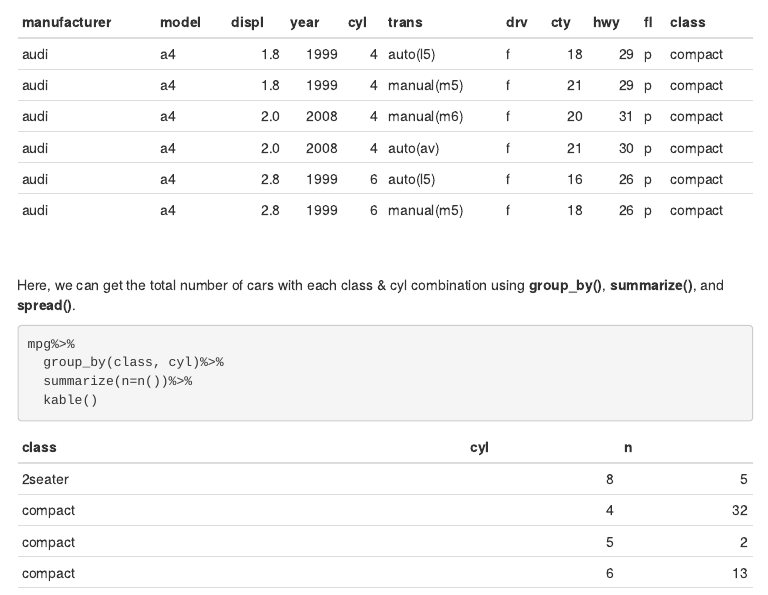
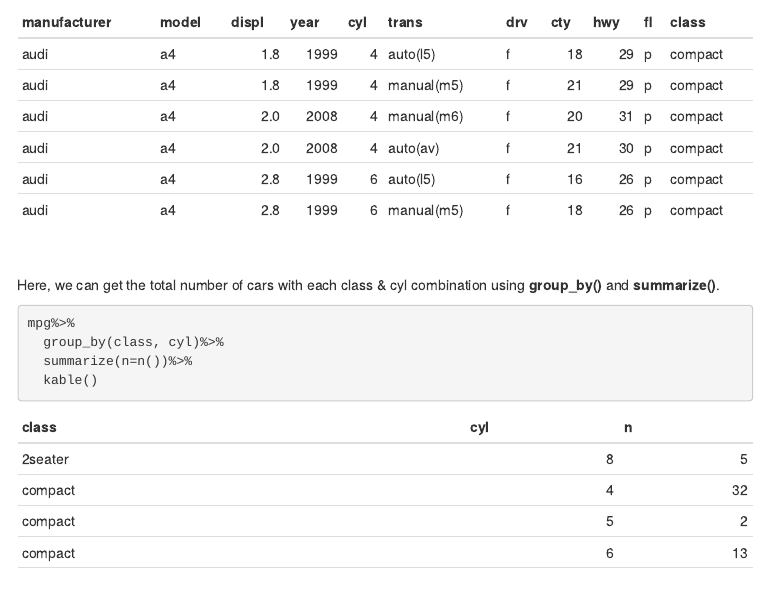
Before and after one commit to balexturner/analyticswithr, an R Markdown document (contingencytables.Rmd): the page in a window 1100 px wide, from 870 px down. The pictures show the output file contingencytables.html that the author committed with the source, opened offline; library style sheets and scripts come from the installed R packages; menus at the side of the page are left out.

Commit message:
contingency update

````diff
--- a/contingencytables.Rmd
+++ b/contingencytables.Rmd
@@ -58,7 +58,7 @@ kable(head(mpg))
 
 <br/>
 
-Here, we can get the total number of cars with each class & cyl combination using **group_by()**, **summarize()**, and **spread()**.
+Here, we can get the total number of cars with each class & cyl combination using **group_by()** and **summarize()**.
 ```{r, echo=TRUE, message=FALSE, warning=FALSE}
 mpg%>%
   group_by(class, cyl)%>%
````
Also changed, not shown: contingencytables.html, dataviz_files/figure-html/unnamed-chunk-24-1.png, dataviz_files/figure-html/unnamed-chunk-33-1.png, dataviz_files/figure-html/unnamed-chunk-36-1.png, ttest.html.
